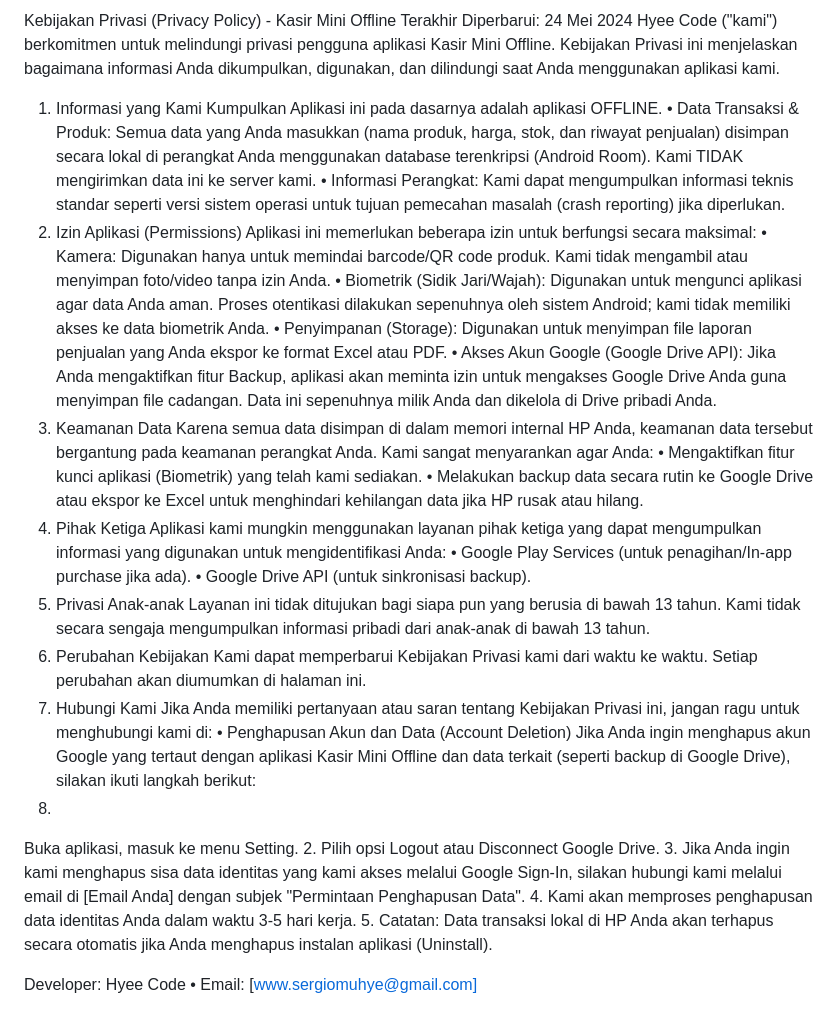
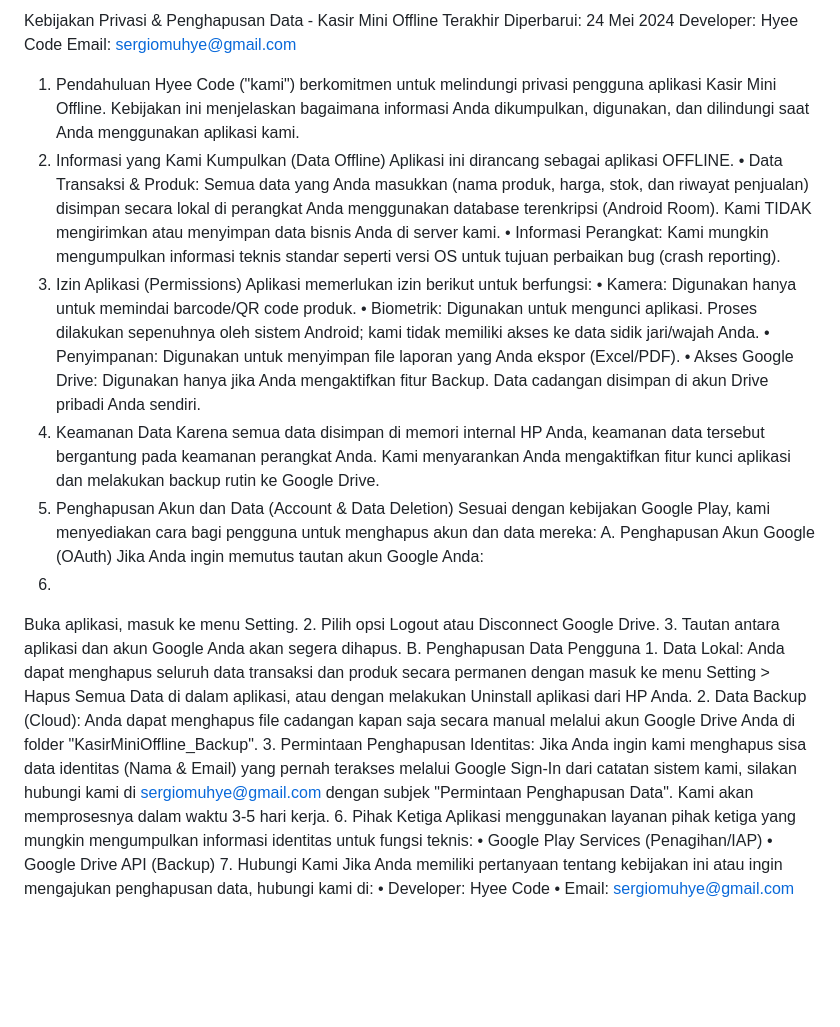
Before and after one commit to Muhyisadewo/kasir-mini-policy, a Markdown page: README.md, the part around the change. GitHub-like rendering; blank space fills up the shorter version.

```diff
--- a/README.md
+++ b/README.md
@@ -1,55 +1,51 @@
-Kebijakan Privasi (Privacy Policy) - Kasir Mini Offline
-Terakhir Diperbarui: 24 Mei 2024
-Hyee Code ("kami") berkomitmen untuk melindungi privasi pengguna aplikasi Kasir Mini Offline. Kebijakan Privasi ini menjelaskan bagaimana informasi Anda dikumpulkan, digunakan, dan dilindungi saat Anda menggunakan aplikasi kami.
-1. Informasi yang Kami Kumpulkan
-Aplikasi ini pada dasarnya adalah aplikasi OFFLINE.
+Kebijakan Privasi & Penghapusan Data - Kasir Mini Offline
+Terakhir Diperbarui: 24 Mei 2024 Developer: Hyee Code Email: sergiomuhye@gmail.com
+1. Pendahuluan
+Hyee Code ("kami") berkomitmen untuk melindungi privasi pengguna aplikasi Kasir Mini Offline. Kebijakan ini menjelaskan bagaimana informasi Anda dikumpulkan, digunakan, dan dilindungi saat Anda menggunakan aplikasi kami.
+2. Informasi yang Kami Kumpulkan (Data Offline)
+Aplikasi ini dirancang sebagai aplikasi OFFLINE.
 •
-Data Transaksi & Produk: Semua data yang Anda masukkan (nama produk, harga, stok, dan riwayat penjualan) disimpan secara lokal di perangkat Anda menggunakan database terenkripsi (Android Room). Kami TIDAK mengirimkan data ini ke server kami.
+Data Transaksi & Produk: Semua data yang Anda masukkan (nama produk, harga, stok, dan riwayat penjualan) disimpan secara lokal di perangkat Anda menggunakan database terenkripsi (Android Room). Kami TIDAK mengirimkan atau menyimpan data bisnis Anda di server kami.
 •
-Informasi Perangkat: Kami dapat mengumpulkan informasi teknis standar seperti versi sistem operasi untuk tujuan pemecahan masalah (crash reporting) jika diperlukan.
-2. Izin Aplikasi (Permissions)
-Aplikasi ini memerlukan beberapa izin untuk berfungsi secara maksimal:
+Informasi Perangkat: Kami mungkin mengumpulkan informasi teknis standar seperti versi OS untuk tujuan perbaikan bug (crash reporting).
+3. Izin Aplikasi (Permissions)
+Aplikasi memerlukan izin berikut untuk berfungsi:
 •
-Kamera: Digunakan hanya untuk memindai barcode/QR code produk. Kami tidak mengambil atau menyimpan foto/video tanpa izin Anda.
+Kamera: Digunakan hanya untuk memindai barcode/QR code produk.
 •
-Biometrik (Sidik Jari/Wajah): Digunakan untuk mengunci aplikasi agar data Anda aman. Proses otentikasi dilakukan sepenuhnya oleh sistem Android; kami tidak memiliki akses ke data biometrik Anda.
+Biometrik: Digunakan untuk mengunci aplikasi. Proses dilakukan sepenuhnya oleh sistem Android; kami tidak memiliki akses ke data sidik jari/wajah Anda.
 •
-Penyimpanan (Storage): Digunakan untuk menyimpan file laporan penjualan yang Anda ekspor ke format Excel atau PDF.
+Penyimpanan: Digunakan untuk menyimpan file laporan yang Anda ekspor (Excel/PDF).
 •
-Akses Akun Google (Google Drive API): Jika Anda mengaktifkan fitur Backup, aplikasi akan meminta izin untuk mengakses Google Drive Anda guna menyimpan file cadangan. Data ini sepenuhnya milik Anda dan dikelola di Drive pribadi Anda.
-3. Keamanan Data
-Karena semua data disimpan di dalam memori internal HP Anda, keamanan data tersebut bergantung pada keamanan perangkat Anda. Kami sangat menyarankan agar Anda:
-•
-Mengaktifkan fitur kunci aplikasi (Biometrik) yang telah kami sediakan.
-•
-Melakukan backup data secara rutin ke Google Drive atau ekspor ke Excel untuk menghindari kehilangan data jika HP rusak atau hilang.
-4. Pihak Ketiga
-Aplikasi kami mungkin menggunakan layanan pihak ketiga yang dapat mengumpulkan informasi yang digunakan untuk mengidentifikasi Anda:
-•
-Google Play Services (untuk penagihan/In-app purchase jika ada).
-•
-Google Drive API (untuk sinkronisasi backup).
-5. Privasi Anak-anak
-Layanan ini tidak ditujukan bagi siapa pun yang berusia di bawah 13 tahun. Kami tidak secara sengaja mengumpulkan informasi pribadi dari anak-anak di bawah 13 tahun.
-6. Perubahan Kebijakan
-Kami dapat memperbarui Kebijakan Privasi kami dari waktu ke waktu. Setiap perubahan akan diumumkan di halaman ini.
-7. Hubungi Kami
-Jika Anda memiliki pertanyaan atau saran tentang Kebijakan Privasi ini, jangan ragu untuk menghubungi kami di:
-•
-Penghapusan Akun dan Data (Account Deletion)
-Jika Anda ingin menghapus akun Google yang tertaut dengan aplikasi Kasir Mini Offline dan data terkait (seperti backup di Google Drive), silakan ikuti langkah berikut:
+Akses Google Drive: Digunakan hanya jika Anda mengaktifkan fitur Backup. Data cadangan disimpan di akun Drive pribadi Anda sendiri.
+4. Keamanan Data
+Karena semua data disimpan di memori internal HP Anda, keamanan data tersebut bergantung pada keamanan perangkat Anda. Kami menyarankan Anda mengaktifkan fitur kunci aplikasi dan melakukan backup rutin ke Google Drive.
+5. Penghapusan Akun dan Data (Account & Data Deletion)
+Sesuai dengan kebijakan Google Play, kami menyediakan cara bagi pengguna untuk menghapus akun dan data mereka:
+A. Penghapusan Akun Google (OAuth)
+Jika Anda ingin memutus tautan akun Google Anda:
 1.
 Buka aplikasi, masuk ke menu Setting.
 2.
 Pilih opsi Logout atau Disconnect Google Drive.
 3.
-Jika Anda ingin kami menghapus sisa data identitas yang kami akses melalui Google Sign-In, silakan hubungi kami melalui email di [Email Anda] dengan subjek "Permintaan Penghapusan Data".
-4.
-Kami akan memproses penghapusan data identitas Anda dalam waktu 3-5 hari kerja.
-5.
-Catatan: Data transaksi lokal di HP Anda akan terhapus secara otomatis jika Anda menghapus instalan aplikasi (Uninstall).
-
-
+Tautan antara aplikasi dan akun Google Anda akan segera dihapus.
+B. Penghapusan Data Pengguna
+1.
+Data Lokal: Anda dapat menghapus seluruh data transaksi dan produk secara permanen dengan masuk ke menu Setting > Hapus Semua Data di dalam aplikasi, atau dengan melakukan Uninstall aplikasi dari HP Anda.
+2.
+Data Backup (Cloud): Anda dapat menghapus file cadangan kapan saja secara manual melalui akun Google Drive Anda di folder "KasirMiniOffline_Backup".
+3.
+Permintaan Penghapusan Identitas: Jika Anda ingin kami menghapus sisa data identitas (Nama & Email) yang pernah terakses melalui Google Sign-In dari catatan sistem kami, silakan hubungi kami di sergiomuhye@gmail.com dengan subjek "Permintaan Penghapusan Data". Kami akan memprosesnya dalam waktu 3-5 hari kerja.
+6. Pihak Ketiga
+Aplikasi menggunakan layanan pihak ketiga yang mungkin mengumpulkan informasi identitas untuk fungsi teknis:
+•
+Google Play Services (Penagihan/IAP)
+•
+Google Drive API (Backup)
+7. Hubungi Kami
+Jika Anda memiliki pertanyaan tentang kebijakan ini atau ingin mengajukan penghapusan data, hubungi kami di:
+•
 Developer: Hyee Code
 •
-Email: [www.sergiomuhye@gmail.com]
+Email: sergiomuhye@gmail.com
```
